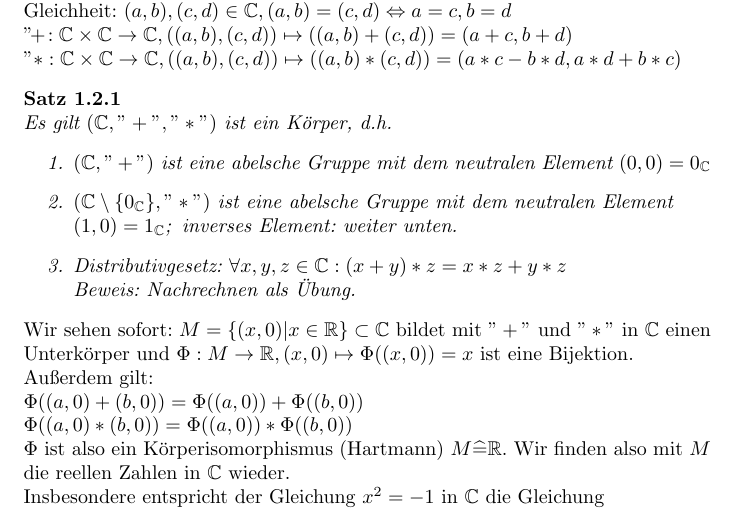
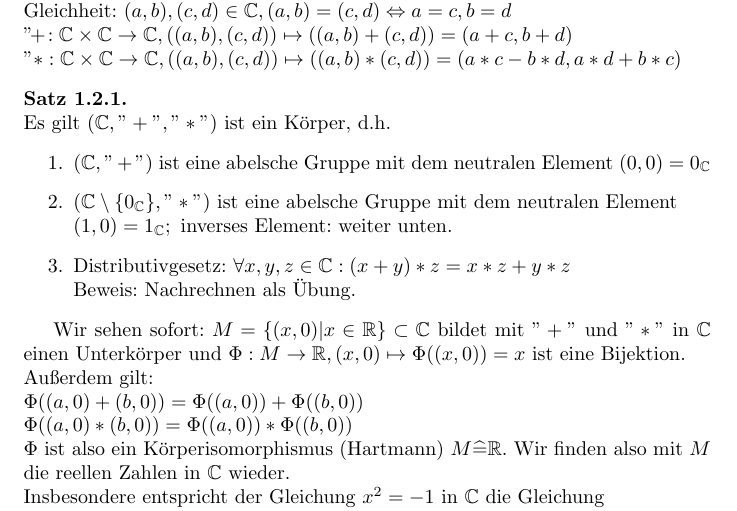
Before and after one commit to niklasstich/mathe-master, a LaTeX document (skript1.tex): part of page 3 of 4, cut so that both start at the same text. Compiled offline with pdfLaTeX.

Commit message:
Fixed Theorem

```diff
--- a/skript1.tex
+++ b/skript1.tex
@@ -1,11 +1,14 @@
 \documentclass{article}
+\usepackage{amsthm}
 \usepackage{mathtools}
 \usepackage{amsfonts}
 \usepackage{enumerate}
 \usepackage[utf8]{inputenc}
 \usepackage[ngerman]{babel}
 
+\theoremstyle{definition}
 \newtheorem{theorem}{Satz}[section]
+\theoremstyle{definition}
 \newtheorem{subtheorem}{Satz}[theorem]
 \newtheorem{example}{Beispiel}[theorem]
 
```
